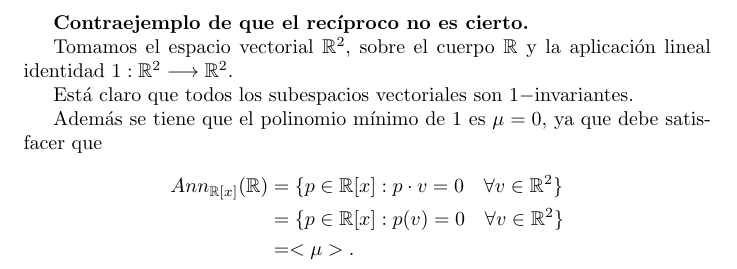
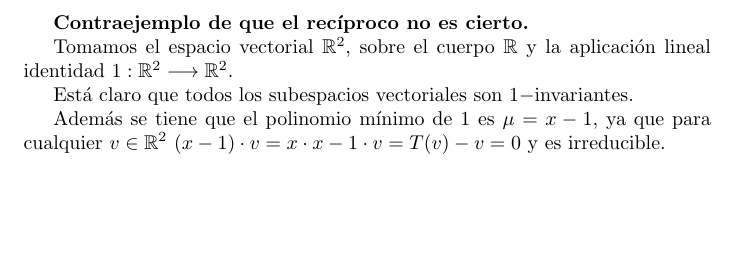
Before and after one commit to BlancaCC/Ejercicios-Algebra-Moderna, a LaTeX document (E4_polinomio_irreducible.tex): part of page 2 of 2, cut so that both start at the same text, the shorter picture padded with empty space. Compiled offline with pdfLaTeX.

Commit message:
corrige ejercicio 4

```diff
--- a/E4_polinomio_irreducible.tex
+++ b/E4_polinomio_irreducible.tex
@@ -83,20 +83,8 @@ Tomamos el espacio vectorial $\R^2$, sobre el cuerpo $\R$ y la aplicación linea
 
 Está claro que todos los subespacios vectoriales son $1-$invariantes.
 
-Además se tiene que el polinomio mínimo de $1$ es $\mu = 0$, ya que debe satisfacer que
-\begin{align*}
-    Ann_{\R[x]}(\R)
-    &=
-    \{
-        p \in \R[x] : p \cdot v = 0 \quad \forall v \in \R^2
-    \}
-    \\
-    &=
-    \{
-        p \in \R[x] : p(v) = 0 \quad \forall v \in \R^2
-    \}
-    \\
-    &= <\mu>.
-\end{align*}
+Además se tiene que el polinomio mínimo de $1$ es $\mu = x - 1$, ya que para cualquier $v \in \R^2$
+$(x-1) \cdot v = x \cdot x - 1 \cdot v = T(v) - v = 0$ y es irreducible.
+
 
 \end{document}
```
